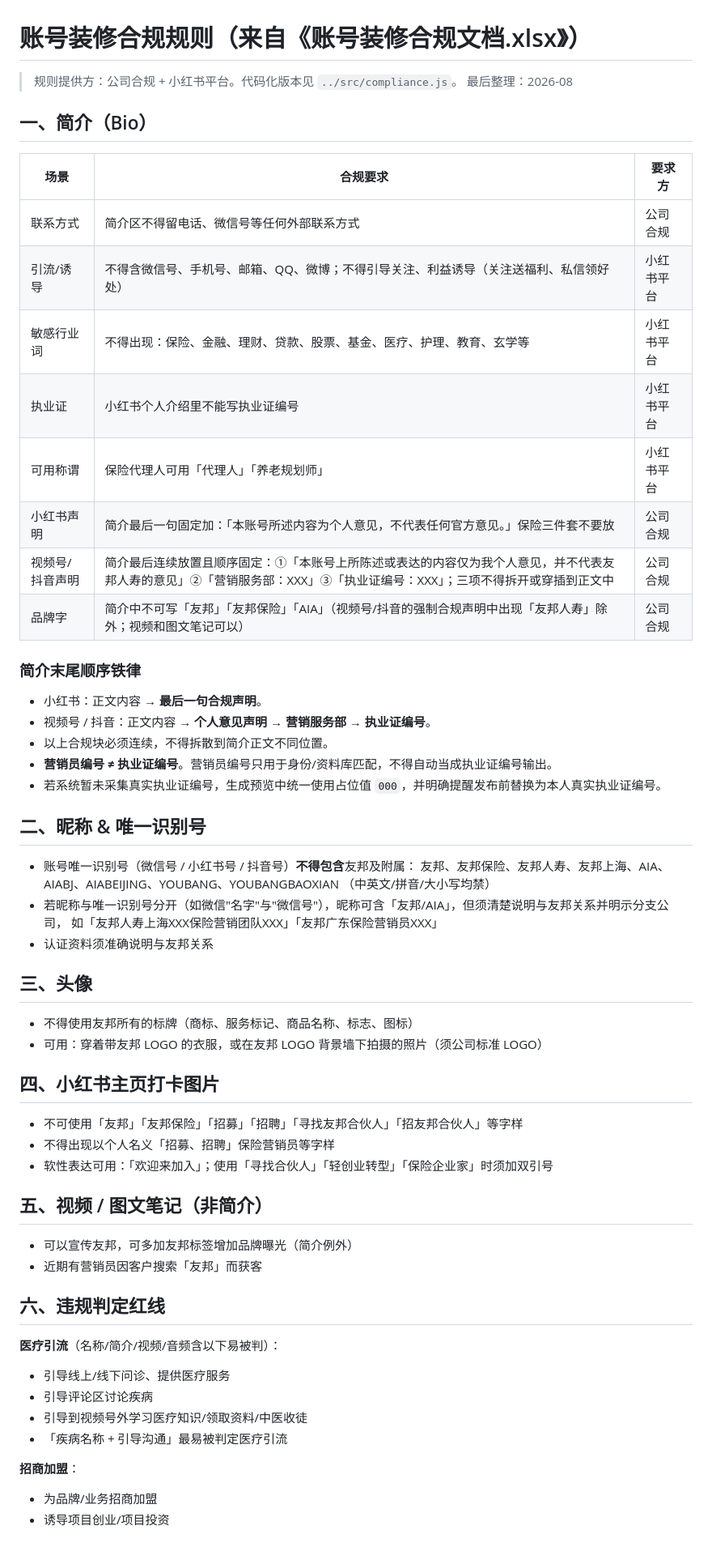
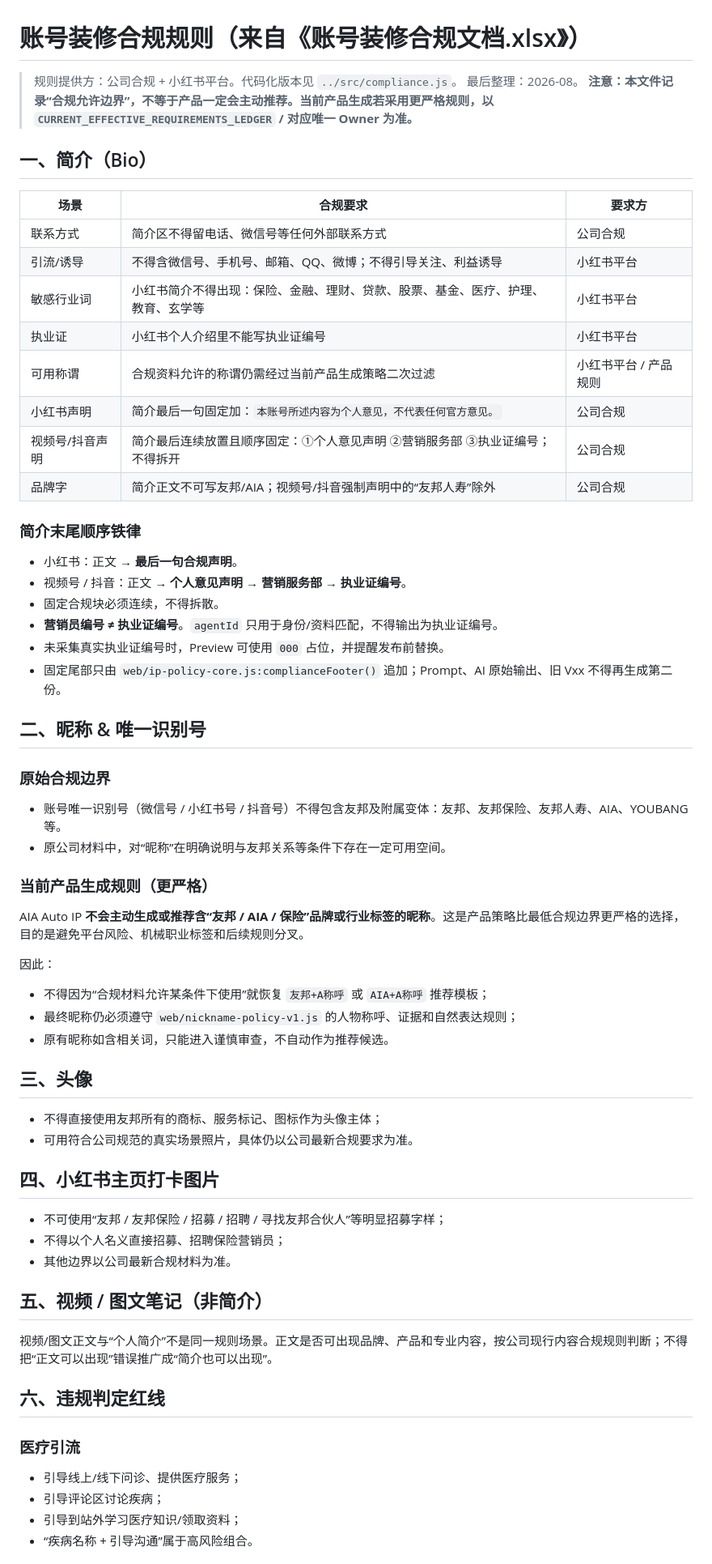
Before and after one commit to Yugongbiji/AIA-Auto-IP, a Markdown page: rules/compliance-rules.md, the part around one of its changes. Shown at 81% size. GitHub-like rendering.

Commit message:
rules: separate compliance allowance from stricter product generation policy

```diff
--- a/rules/compliance-rules.md
+++ b/rules/compliance-rules.md
@@ -1,63 +1,68 @@
 # 账号装修合规规则（来自《账号装修合规文档.xlsx》）
 
 > 规则提供方：公司合规 + 小红书平台。代码化版本见 `../src/compliance.js`。
-> 最后整理：2026-08
+> 最后整理：2026-08。
+> **注意：本文件记录“合规允许边界”，不等于产品一定会主动推荐。当前产品生成若采用更严格规则，以 `CURRENT_EFFECTIVE_REQUIREMENTS_LEDGER` / 对应唯一 Owner 为准。**
 
 ## 一、简介（Bio）
 
 | 场景 | 合规要求 | 要求方 |
-|------|----------|--------|
+|---|---|---|
 | 联系方式 | 简介区不得留电话、微信号等任何外部联系方式 | 公司合规 |
-| 引流/诱导 | 不得含微信号、手机号、邮箱、QQ、微博；不得引导关注、利益诱导（关注送福利、私信领好处） | 小红书平台 |
-| 敏感行业词 | 不得出现：保险、金融、理财、贷款、股票、基金、医疗、护理、教育、玄学等 | 小红书平台 |
+| 引流/诱导 | 不得含微信号、手机号、邮箱、QQ、微博；不得引导关注、利益诱导 | 小红书平台 |
+| 敏感行业词 | 小红书简介不得出现：保险、金融、理财、贷款、股票、基金、医疗、护理、教育、玄学等 | 小红书平台 |
 | 执业证 | 小红书个人介绍里不能写执业证编号 | 小红书平台 |
-| 可用称谓 | 保险代理人可用「代理人」「养老规划师」 | 小红书平台 |
-| 小红书声明 | 简介最后一句固定加：「本账号所述内容为个人意见，不代表任何官方意见。」保险三件套不要放 | 公司合规 |
-| 视频号/抖音声明 | 简介最后连续放置且顺序固定：①「本账号上所陈述或表达的内容仅为我个人意见，并不代表友邦人寿的意见」②「营销服务部：XXX」③「执业证编号：XXX」；三项不得拆开或穿插到正文中 | 公司合规 |
-| 品牌字 | 简介中不可写「友邦」「友邦保险」「AIA」（视频号/抖音的强制合规声明中出现「友邦人寿」除外；视频和图文笔记可以） | 公司合规 |
+| 可用称谓 | 合规资料允许的称谓仍需经过当前产品生成策略二次过滤 | 小红书平台 / 产品规则 |
+| 小红书声明 | 简介最后一句固定加：`本账号所述内容为个人意见，不代表任何官方意见。` | 公司合规 |
+| 视频号/抖音声明 | 简介最后连续放置且顺序固定：①个人意见声明 ②营销服务部 ③执业证编号；不得拆开 | 公司合规 |
+| 品牌字 | 简介正文不可写友邦/AIA；视频号/抖音强制声明中的“友邦人寿”除外 | 公司合规 |
 
 ### 简介末尾顺序铁律
 
-- 小红书：正文内容 → **最后一句合规声明**。
-- 视频号 / 抖音：正文内容 → **个人意见声明 → 营销服务部 → 执业证编号**。
-- 以上合规块必须连续，不得拆散到简介正文不同位置。
-- **营销员编号 ≠ 执业证编号**。营销员编号只用于身份/资料库匹配，不得自动当成执业证编号输出。
-- 若系统暂未采集真实执业证编号，生成预览中统一使用占位值 `000`，并明确提醒发布前替换为本人真实执业证编号。
+- 小红书：正文 → **最后一句合规声明**。
+- 视频号 / 抖音：正文 → **个人意见声明 → 营销服务部 → 执业证编号**。
+- 固定合规块必须连续，不得拆散。
+- **营销员编号 ≠ 执业证编号**。`agentId` 只用于身份/资料匹配，不得输出为执业证编号。
+- 未采集真实执业证编号时，Preview 可使用 `000` 占位，并提醒发布前替换。
+- 固定尾部只由 `web/ip-policy-core.js:complianceFooter()` 追加；Prompt、AI 原始输出、旧 Vxx 不得再生成第二份。
 
 ## 二、昵称 & 唯一识别号
 
-- 账号唯一识别号（微信号 / 小红书号 / 抖音号）**不得包含**友邦及附属：
-  友邦、友邦保险、友邦人寿、友邦上海、AIA、AIABJ、AIABEIJING、YOUBANG、YOUBANGBAOXIAN
-  （中英文/拼音/大小写均禁）
-- 若昵称与唯一识别号分开（如微信"名字"与"微信号"），昵称可含「友邦/AIA」，但须清楚说明与友邦关系并明示分支公司，
-  如「友邦人寿上海XXX保险营销团队XXX」「友邦广东保险营销员XXX」
-- 认证资料须准确说明与友邦关系
+### 原始合规边界
+
+- 账号唯一识别号（微信号 / 小红书号 / 抖音号）不得包含友邦及附属变体：友邦、友邦保险、友邦人寿、AIA、YOUBANG 等。
+- 原公司材料中，对“昵称”在明确说明与友邦关系等条件下存在一定可用空间。
+
+### 当前产品生成规则（更严格）
+
+AIA Auto IP **不会主动生成或推荐含“友邦 / AIA / 保险”品牌或行业标签的昵称**。这是产品策略比最低合规边界更严格的选择，目的是避免平台风险、机械职业标签和后续规则分叉。
+
+因此：
+- 不得因为“合规材料允许某条件下使用”就恢复 `友邦+A称呼` 或 `AIA+A称呼` 推荐模板；
+- 最终昵称仍必须遵守 `web/nickname-policy-v1.js` 的人物称呼、证据和自然表达规则；
+- 原有昵称如含相关词，只能进入谨慎审查，不自动作为推荐候选。
 
 ## 三、头像
 
-- 不得使用友邦所有的标牌（商标、服务标记、商品名称、标志、图标）
-- 可用：穿着带友邦 LOGO 的衣服，或在友邦 LOGO 背景墙下拍摄的照片（须公司标准 LOGO）
+- 不得直接使用友邦所有的商标、服务标记、图标作为头像主体；
+- 可用符合公司规范的真实场景照片，具体仍以公司最新合规要求为准。
 
 ## 四、小红书主页打卡图片
 
-- 不可使用「友邦」「友邦保险」「招募」「招聘」「寻找友邦合伙人」「招友邦合伙人」等字样
-- 不得出现以个人名义「招募、招聘」保险营销员等字样
-- 软性表达可用：「欢迎来加入」；使用「寻找合伙人」「轻创业转型」「保险企业家」时须加双引号
+- 不可使用“友邦 / 友邦保险 / 招募 / 招聘 / 寻找友邦合伙人”等明显招募字样；
+- 不得以个人名义直接招募、招聘保险营销员；
+- 其他边界以公司最新合规材料为准。
 
 ## 五、视频 / 图文笔记（非简介）
 
-- 可以宣传友邦，可多加友邦标签增加品牌曝光（简介例外）
-- 近期有营销员因客户搜索「友邦」而获客
+视频/图文正文与“个人简介”不是同一规则场景。正文是否可出现品牌、产品和专业内容，按公司现行内容合规规则判断；不得把“正文可以出现”错误推广成“简介也可以出现”。
 
 ## 六、违规判定红线
 
-**医疗引流**（名称/简介/视频/音频含以下易被判）：
-- 引导线上/线下问诊、提供医疗服务
-- 引导评论区讨论疾病
-- 引导到视频号外学习医疗知识/领取资料/中医收徒
-- 「疾病名称 + 引导沟通」最易被判定医疗引流
+### 医疗引流
 
-**招商加盟**：
-- 为品牌/业务招商加盟
-- 诱导项目创业/项目投资
+- 引导线上/线下问诊、提供医疗服务；
+- 引导评论区讨论疾病；
+- 引导到站外学习医疗知识/领取资料；
+- “疾病名称 + 引导沟通”属于高风险组合。
 
```
Also changed, not shown: other parts of rules/compliance-rules.md (+13 -5 lines).
